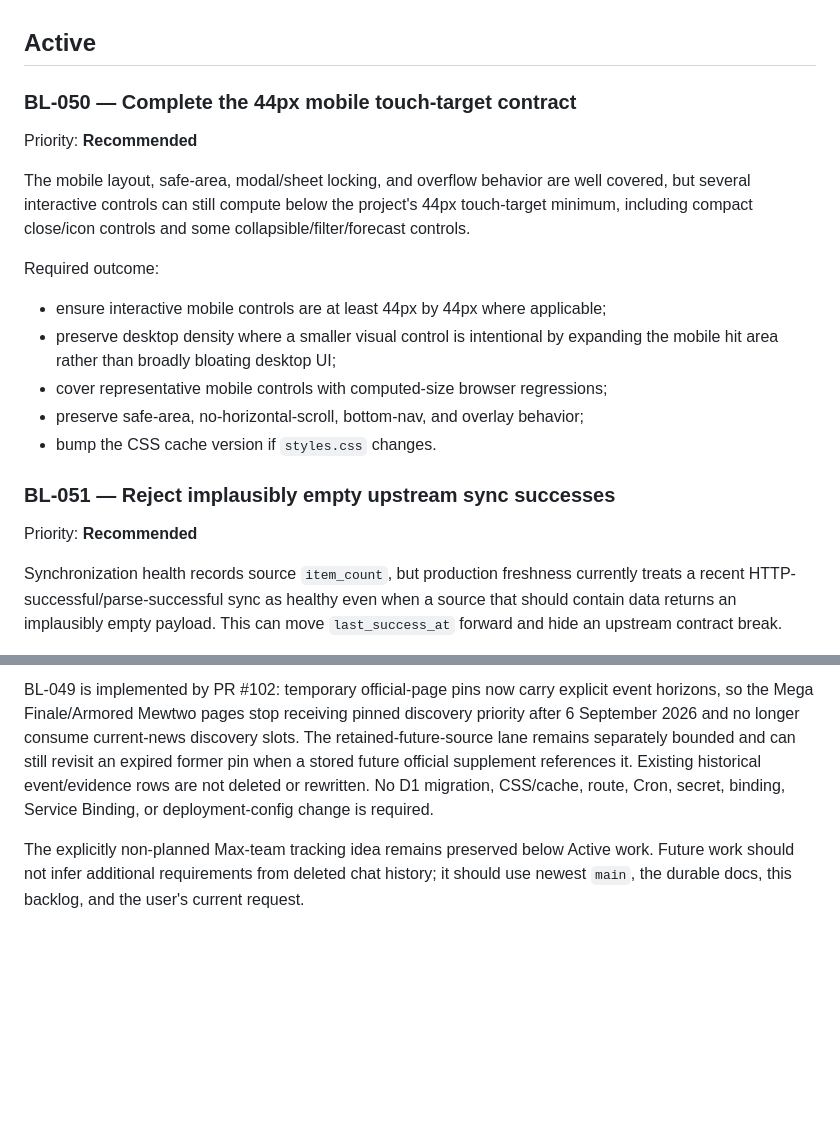
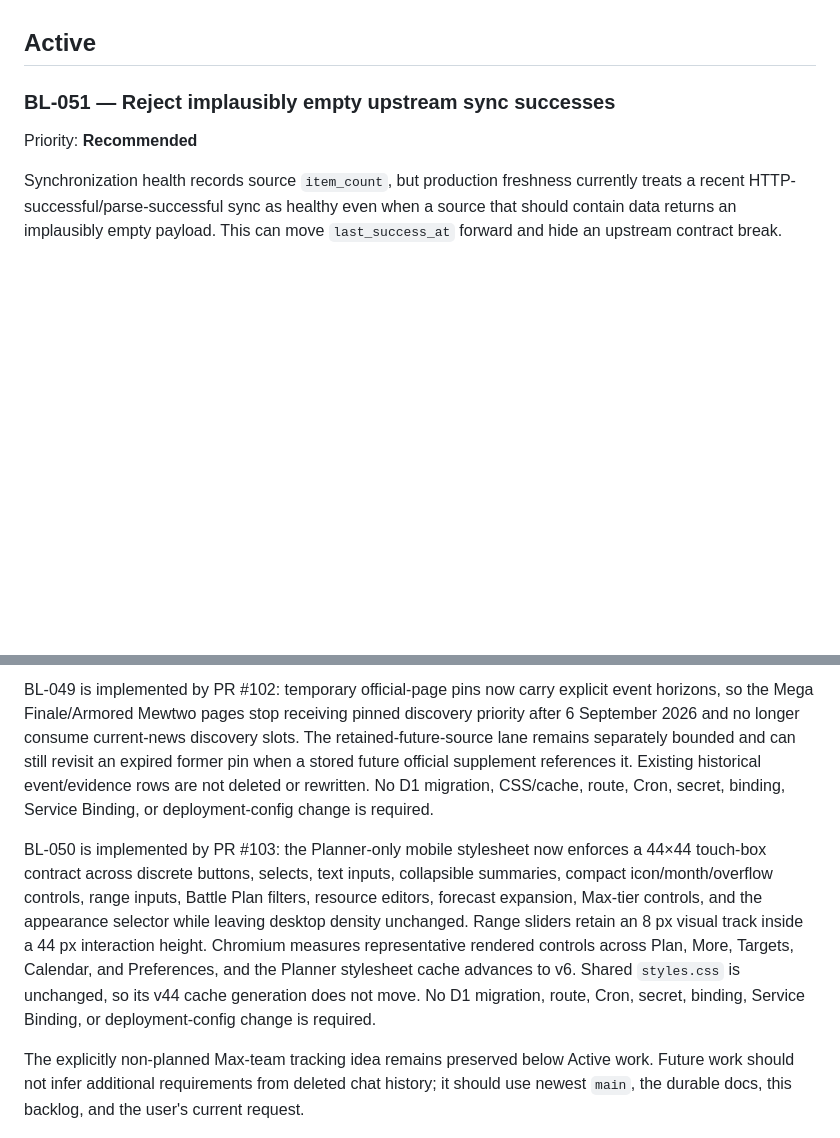
Before and after one commit to Jquak10/pokemon-go-plan, a Markdown page: docs/BACKLOG.md, 2 parts joined by grey strips. Rendered like a GitHub page; blank space fills up the shorter version.

Commit message:
docs: mark BL-050 implemented

```diff
--- a/docs/BACKLOG.md
+++ b/docs/BACKLOG.md
@@ -26,20 +26,6 @@ It is intentionally different from the other repository references:
 7. Never create a production migration solely because an item appears here. Inspect current production state and follow the normal migration/release workflow.
 
 ## Active
-
-### BL-050 — Complete the 44px mobile touch-target contract
-
-Priority: **Recommended**
-
-The mobile layout, safe-area, modal/sheet locking, and overflow behavior are well covered, but several interactive controls can still compute below the project's 44px touch-target minimum, including compact close/icon controls and some collapsible/filter/forecast controls.
-
-Required outcome:
-
-- ensure interactive mobile controls are at least 44px by 44px where applicable;
-- preserve desktop density where a smaller visual control is intentional by expanding the mobile hit area rather than broadly bloating desktop UI;
-- cover representative mobile controls with computed-size browser regressions;
-- preserve safe-area, no-horizontal-scroll, bottom-nav, and overlay behavior;
-- bump the CSS cache version if `styles.css` changes.
 
 ### BL-051 — Reject implausibly empty upstream sync successes
 
@@ -137,4 +123,6 @@ BL-048 is implemented by PR #101: official cancellation/reschedule parsing now r
 
 BL-049 is implemented by PR #102: temporary official-page pins now carry explicit event horizons, so the Mega Finale/Armored Mewtwo pages stop receiving pinned discovery priority after 6 September 2026 and no longer consume current-news discovery slots. The retained-future-source lane remains separately bounded and can still revisit an expired former pin when a stored future official supplement references it. Existing historical event/evidence rows are not deleted or rewritten. No D1 migration, CSS/cache, route, Cron, secret, binding, Service Binding, or deployment-config change is required.
 
+BL-050 is implemented by PR #103: the Planner-only mobile stylesheet now enforces a 44×44 touch-box contract across discrete buttons, selects, text inputs, collapsible summaries, compact icon/month/overflow controls, range inputs, Battle Plan filters, resource editors, forecast expansion, Max-tier controls, and the appearance selector while leaving desktop density unchanged. Range sliders retain an 8 px visual track inside a 44 px interaction height. Chromium measures representative rendered controls across Plan, More, Targets, Calendar, and Preferences, and the Planner stylesheet cache advances to v6. Shared `styles.css` is unchanged, so its v44 cache generation does not move. No D1 migration, route, Cron, secret, binding, Service Binding, or deployment-config change is required.
+
 The explicitly non-planned Max-team tracking idea remains preserved below Active work. Future work should not infer additional requirements from deleted chat history; it should use newest `main`, the durable docs, this backlog, and the user's current request.
```
